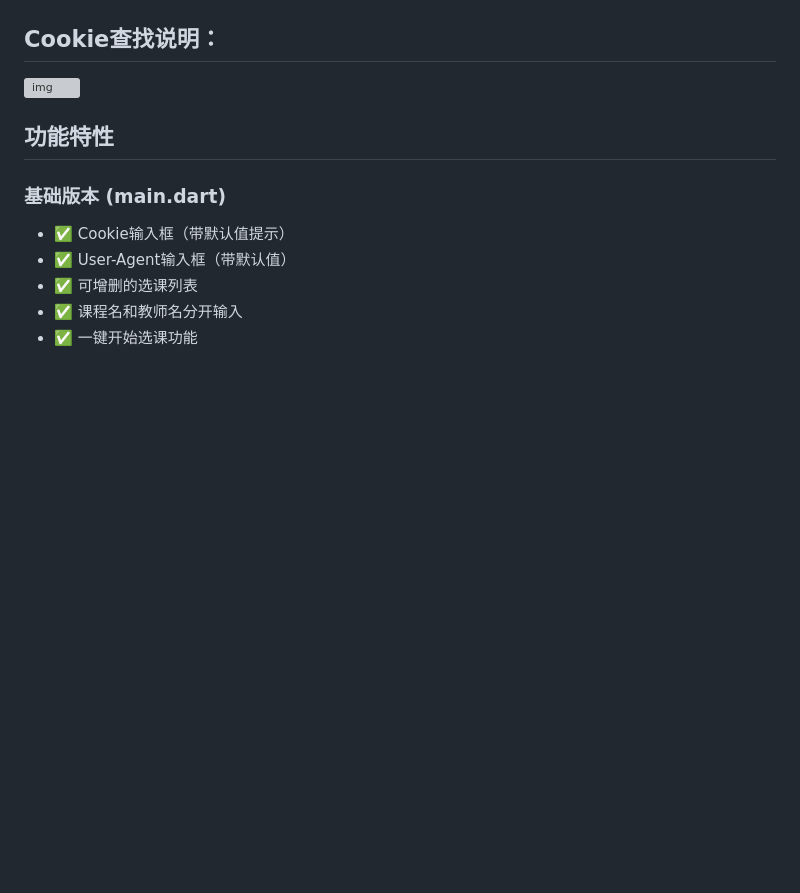
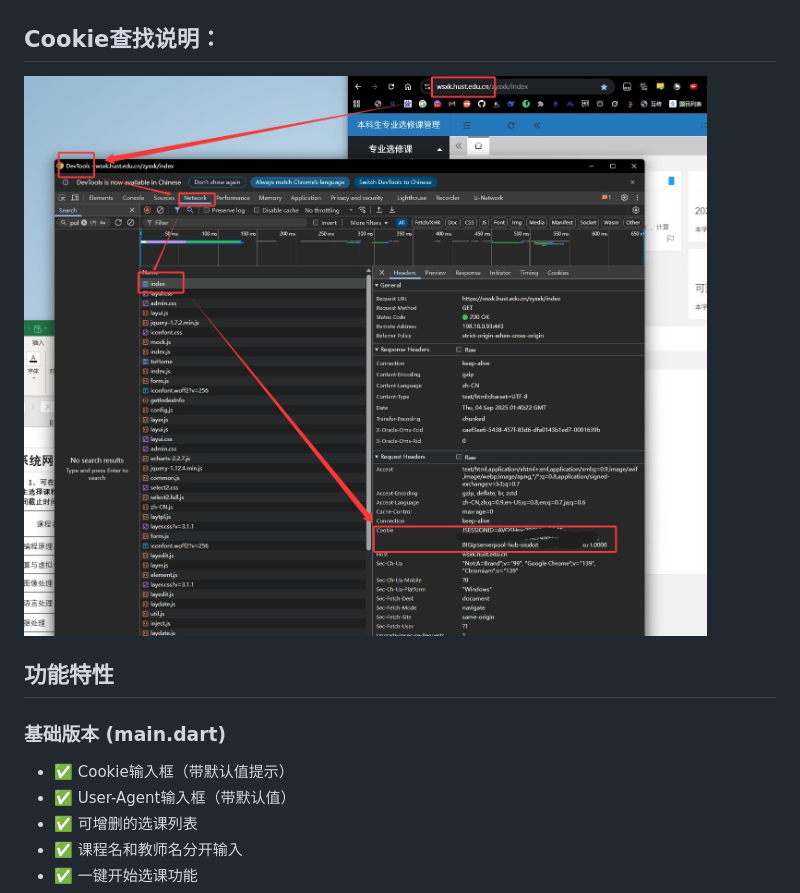
Before and after one commit to potatoshred/HUST_Major_Course_Select_GUI, a Markdown page: README.md, the part around the change. Drawn GitHub-style; blank space fills up the shorter version; grey boxes are pictures that could not be loaded.

Commit message:
Fix image path in README for Cookie section

```diff
--- a/README.md
+++ b/README.md
@@ -6,7 +6,7 @@
 
 ## Cookie查找说明：
 
-![img](image/readme/Cookie.jpg)
+![img](image/README/Cookie.jpg)
 
 ## 功能特性
 
```
